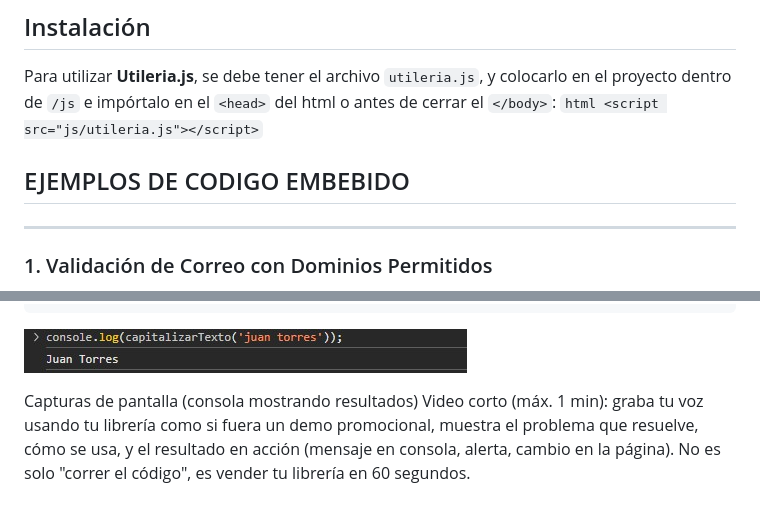
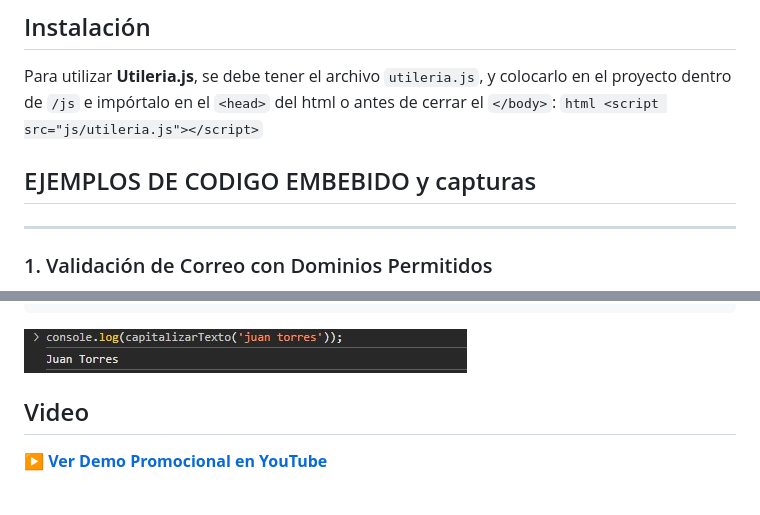
Before and after one commit to Angel500x/A2-T2-Programacion-Web, a Markdown page: README.md, 2 parts joined by grey strips. Drawn GitHub-style.

````diff
--- a/README.md
+++ b/README.md
@@ -12,7 +12,7 @@ para validar y ser utilizadas en un formulario y login con html y css
 Para utilizar **Utileria.js**, se debe tener el archivo `utileria.js`, y colocarlo en el proyecto dentro de `/js` e impórtalo en el `<head>` del html o antes de cerrar el `</body>`:
 ```html <script src="js/utileria.js"></script>```
 
-## EJEMPLOS DE CODIGO EMBEBIDO
+## EJEMPLOS DE CODIGO EMBEBIDO y capturas
 ---
 ### 1. Validación de Correo con Dominios Permitidos
 Valida el formato básico y restringe el registro únicamente a proveedores de correo válidos (`gmail`, `outlook`, `hotmail`, `yahoo`, `icloud`).
@@ -174,5 +174,5 @@ console.log(capitalizarTexto('juan torres')); // Juan Torres
 ```
 ![Validación de Correo](img/captexto.jpg)
 
-Capturas de pantalla (consola mostrando resultados)
-Video corto (máx. 1 min): graba tu voz usando tu librería como si fuera un demo promocional, muestra el problema que resuelve, cómo se usa, y el resultado en acción (mensaje en consola, alerta, cambio en la página). No es solo "correr el código", es vender tu librería en 60 segundos.
+## Video
+▶️ **[Ver Demo Promocional en YouTube](TU_LINK_DE_YOUTUBE)**
````
